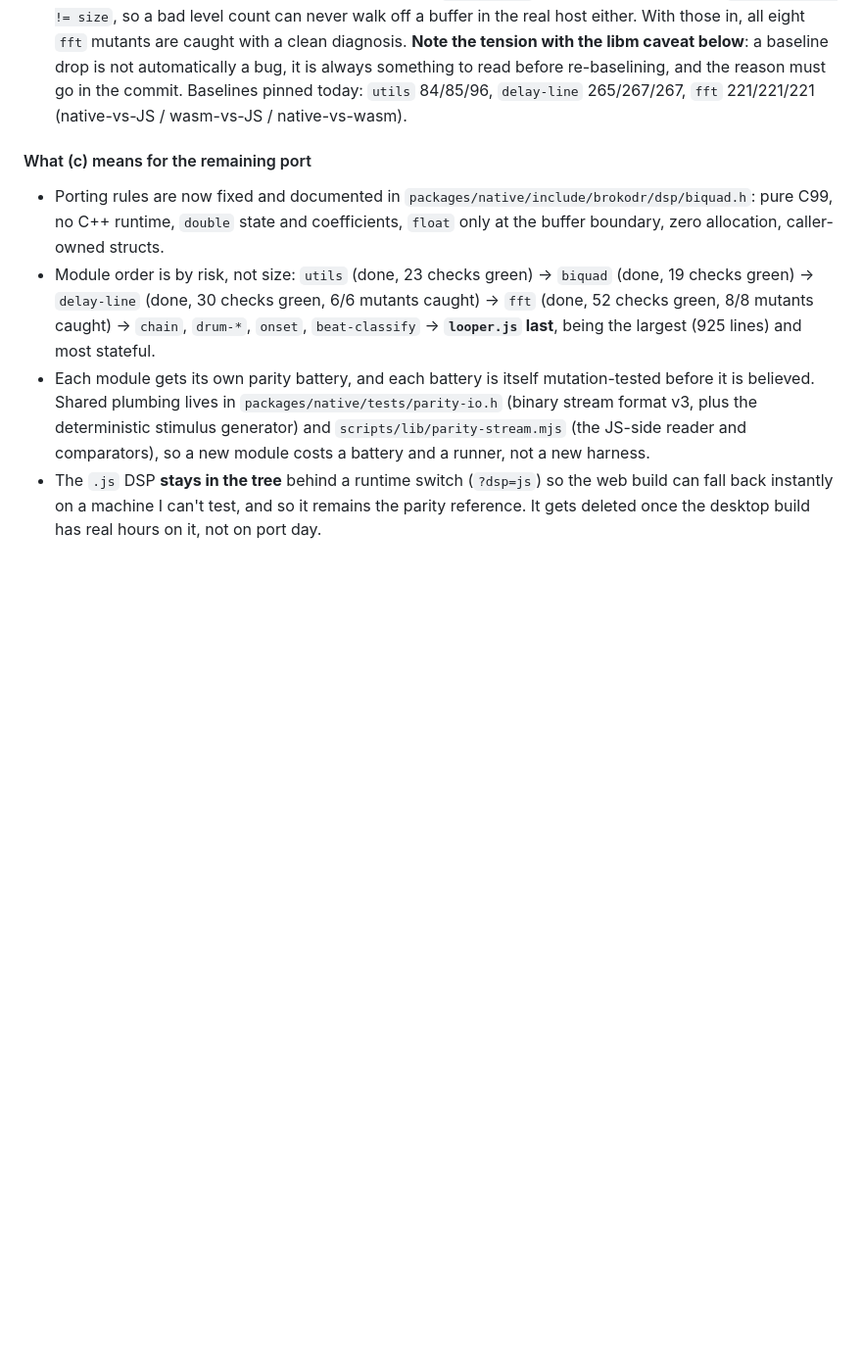
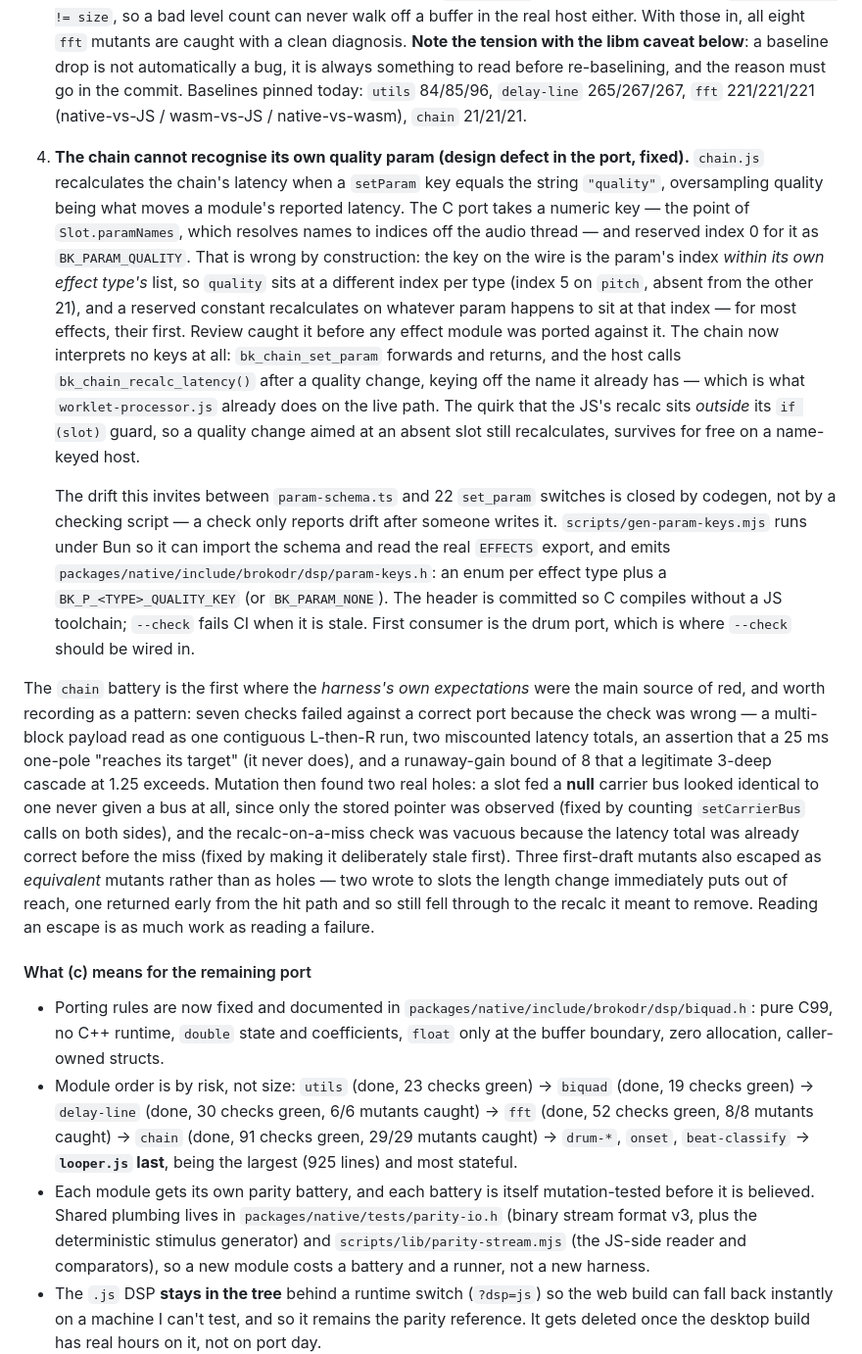
Before and after one commit to chewwwy/brokodr, a Markdown page: brobeats-plan.md, the part around the change. Shown at 98% size. Drawn GitHub-style; blank space fills up the shorter version.

Commit message:
docs: the chain port, and what its harness got wrong
Marks `chain` done in the module order (91 checks, 21/21 bit-identical across
cc, emcc and the JS, 29/29 mutants caught) and pins its identity baseline
alongside the others.

Writes up the fourth defect the port has found: the chain cannot recognise its
own quality param from a numeric key, because the key is an index within one
effect type's param list and "quality" sits at a different index per type. The
reserved-constant approach would have recalculated latency on whatever param
landed at index 0. Records the fix — the host owns the recalc — and the codegen
that keeps 22 set_param switches from drifting away from param-schema.ts.

Also records what this battery taught that the earlier four did not: its own
expectations were the main source of red, seven checks failing against correct
C. And mutation found two genuine holes (a null carrier bus that looked like no
bus, a vacuous recalc-on-a-miss check) plus three escapes that were equivalent
mutants rather than holes. An escape costs as much reading as a failure does.

```diff
--- a/brobeats-plan.md
+++ b/brobeats-plan.md
@@ -487,7 +487,46 @@ result meaningless. Both halves are fixed:
    **Note the tension with the libm caveat below**: a baseline drop is not automatically a
    bug, it is always something to read before re-baselining, and the reason must go in the
    commit. Baselines pinned today: `utils` 84/85/96, `delay-line` 265/267/267, `fft`
-   221/221/221 (native-vs-JS / wasm-vs-JS / native-vs-wasm).
+   221/221/221 (native-vs-JS / wasm-vs-JS / native-vs-wasm), `chain` 21/21/21.
+
+4. **The chain cannot recognise its own quality param (design defect in the port, fixed).**
+   `chain.js` recalculates the chain's latency when a `setParam` key equals the string
+   `"quality"`, oversampling quality being what moves a module's reported latency. The C
+   port takes a numeric key — the point of `Slot.paramNames`, which resolves names to
+   indices off the audio thread — and reserved index 0 for it as `BK_PARAM_QUALITY`. That
+   is wrong by construction: the key on the wire is the param's index *within its own
+   effect type's* list, so `quality` sits at a different index per type (index 5 on
+   `pitch`, absent from the other 21), and a reserved constant recalculates on whatever
+   param happens to sit at that index — for most effects, their first. Review caught it
+   before any effect module was ported against it. The chain now interprets no keys at
+   all: `bk_chain_set_param` forwards and returns, and the host calls
+   `bk_chain_recalc_latency()` after a quality change, keying off the name it already has
+   — which is what `worklet-processor.js` already does on the live path. The quirk that the
+   JS's recalc sits *outside* its `if (slot)` guard, so a quality change aimed at an absent
+   slot still recalculates, survives for free on a name-keyed host.
+
+   The drift this invites between `param-schema.ts` and 22 `set_param` switches is closed
+   by codegen, not by a checking script — a check only reports drift after someone writes
+   it. `scripts/gen-param-keys.mjs` runs under Bun so it can import the schema and read the
+   real `EFFECTS` export, and emits
+   `packages/native/include/brokodr/dsp/param-keys.h`: an enum per effect type plus a
+   `BK_P_<TYPE>_QUALITY_KEY` (or `BK_PARAM_NONE`). The header is committed so C compiles
+   without a JS toolchain; `--check` fails CI when it is stale. First consumer is the drum
+   port, which is where `--check` should be wired in.
+
+The `chain` battery is the first where the *harness's own expectations* were the main
+source of red, and worth recording as a pattern: seven checks failed against a correct
+port because the check was wrong — a multi-block payload read as one contiguous L-then-R
+run, two miscounted latency totals, an assertion that a 25 ms one-pole "reaches its
+target" (it never does), and a runaway-gain bound of 8 that a legitimate 3-deep cascade at
+1.25 exceeds. Mutation then found two real holes: a slot fed a **null** carrier bus looked
+identical to one never given a bus at all, since only the stored pointer was observed
+(fixed by counting `setCarrierBus` calls on both sides), and the recalc-on-a-miss check was
+vacuous because the latency total was already correct before the miss (fixed by making it
+deliberately stale first). Three first-draft mutants also escaped as *equivalent* mutants
+rather than as holes — two wrote to slots the length change immediately puts out of reach,
+one returned early from the hit path and so still fell through to the recalc it meant to
+remove. Reading an escape is as much work as reading a failure.
 
 #### What (c) means for the remaining port
 
@@ -496,9 +535,9 @@ result meaningless. Both halves are fixed:
     boundary, zero allocation, caller-owned structs.
   - Module order is by risk, not size: `utils` (done, 23 checks green) → `biquad` (done,
     19 checks green) → `delay-line` (done, 30 checks green, 6/6 mutants caught) → `fft`
-    (done, 52 checks green, 8/8 mutants caught) → `chain`, `drum-*`, `onset`,
-    `beat-classify` → **`looper.js` last**, being the largest (925 lines) and most
-    stateful.
+    (done, 52 checks green, 8/8 mutants caught) → `chain` (done, 91 checks green, 29/29
+    mutants caught) → `drum-*`, `onset`, `beat-classify` → **`looper.js` last**, being the
+    largest (925 lines) and most stateful.
   - Each module gets its own parity battery, and each battery is itself mutation-tested
     before it is believed. Shared plumbing lives in `packages/native/tests/parity-io.h`
     (binary stream format v3, plus the deterministic stimulus generator) and
```
